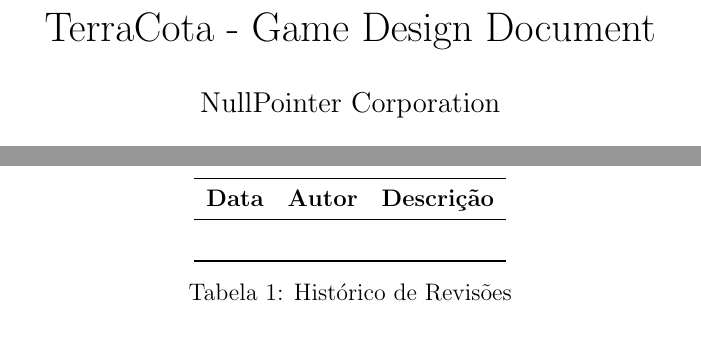
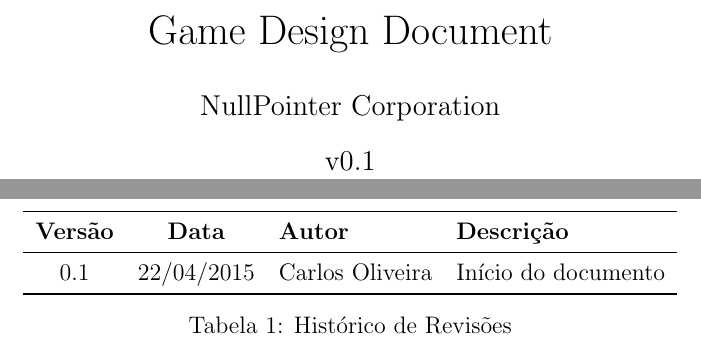
Before and after one commit to nullpointercorporation/terracota, a LaTeX document (docs/gdd/gdd.tex): two parts of pages 1 and 3 of 4, joined at a grey line, cut so that both start at the same text. Compiled offline with pdfLaTeX.

Commit message:
Adicionando informação de versão do GDD
Signed-off-by: Carlos Oliveira <carlospecter@gmail.com>

```diff
--- a/docs/gdd/gdd.tex
+++ b/docs/gdd/gdd.tex
@@ -10,9 +10,9 @@
 \usepackage{bookmark}
 
 \begin{document}
-\title{TerraCota - Game Design Document}
+\title{TerraCota\\Game Design Document}
 \author{NullPointer Corporation}
-\date{}
+\date{v0.1}
 \maketitle
 
 \newpage
@@ -23,11 +23,11 @@
 
 \begin{table}[h]
   \centering
-  \begin{tabular}{cll}
+  \begin{tabular}{ccll}
     \toprule
-    \textbf{Data} & \textbf{Autor} & \textbf{Descrição} \\
+    \textbf{Versão} & \textbf{Data} & \textbf{Autor} & \textbf{Descrição} \\
     \midrule
-     &  &  \\
+    0.1 & 22/04/2015 & Carlos Oliveira  & Início do documento \\
     \rowcolor[gray]{0.9}
     \bottomrule
   \end{tabular}
```
